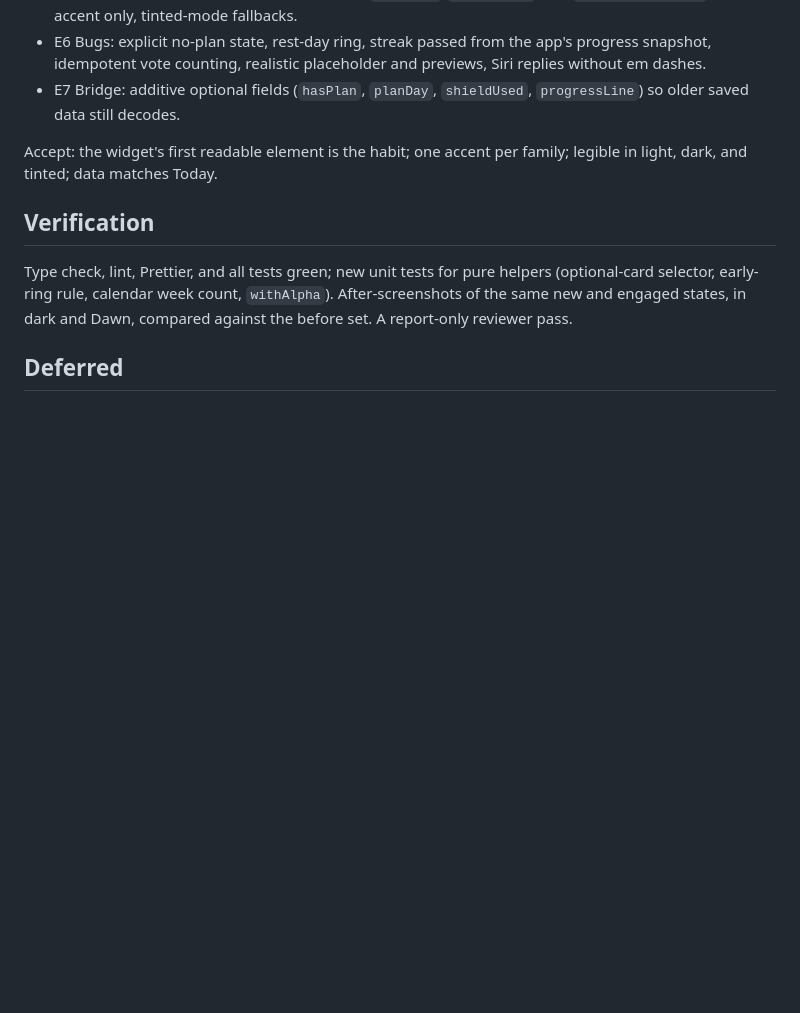
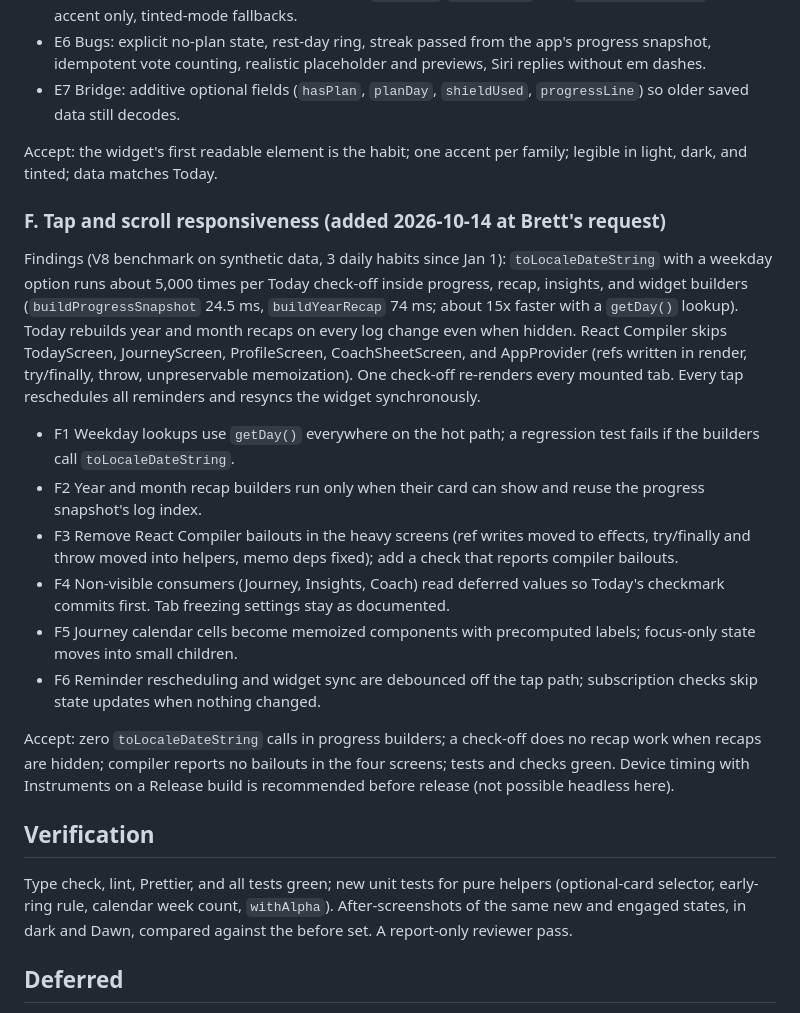
Before and after one commit to bpollak/resolution-companion, a Markdown page: docs/plans/2026-10-14-ui-declutter.md, the part around the change. GitHub-like rendering; blank space fills up the shorter version.

Commit message:
Plan tap and scroll responsiveness (section F)
Co-Authored-By: Claude Opus 5.5 <noreply@anthropic.com>

```diff
--- a/docs/plans/2026-10-14-ui-declutter.md
+++ b/docs/plans/2026-10-14-ui-declutter.md
@@ -146,6 +146,38 @@ real state.
 Accept: the widget's first readable element is the habit; one accent per
 family; legible in light, dark, and tinted; data matches Today.
 
+### F. Tap and scroll responsiveness (added 2026-10-14 at Brett's request)
+
+Findings (V8 benchmark on synthetic data, 3 daily habits since Jan 1):
+`toLocaleDateString` with a weekday option runs about 5,000 times per Today
+check-off inside progress, recap, insights, and widget builders
+(`buildProgressSnapshot` 24.5 ms, `buildYearRecap` 74 ms; about 15x faster
+with a `getDay()` lookup). Today rebuilds year and month recaps on every log
+change even when hidden. React Compiler skips TodayScreen, JourneyScreen,
+ProfileScreen, CoachSheetScreen, and AppProvider (refs written in render,
+try/finally, throw, unpreservable memoization). One check-off re-renders
+every mounted tab. Every tap reschedules all reminders and resyncs the
+widget synchronously.
+
+- F1 Weekday lookups use `getDay()` everywhere on the hot path; a regression
+  test fails if the builders call `toLocaleDateString`.
+- F2 Year and month recap builders run only when their card can show and
+  reuse the progress snapshot's log index.
+- F3 Remove React Compiler bailouts in the heavy screens (ref writes moved
+  to effects, try/finally and throw moved into helpers, memo deps fixed);
+  add a check that reports compiler bailouts.
+- F4 Non-visible consumers (Journey, Insights, Coach) read deferred values so
+  Today's checkmark commits first. Tab freezing settings stay as documented.
+- F5 Journey calendar cells become memoized components with precomputed
+  labels; focus-only state moves into small children.
+- F6 Reminder rescheduling and widget sync are debounced off the tap path;
+  subscription checks skip state updates when nothing changed.
+
+Accept: zero `toLocaleDateString` calls in progress builders; a check-off
+does no recap work when recaps are hidden; compiler reports no bailouts in
+the four screens; tests and checks green. Device timing with Instruments on
+a Release build is recommended before release (not possible headless here).
+
 ## Verification
 
 Type check, lint, Prettier, and all tests green; new unit tests for pure
```
